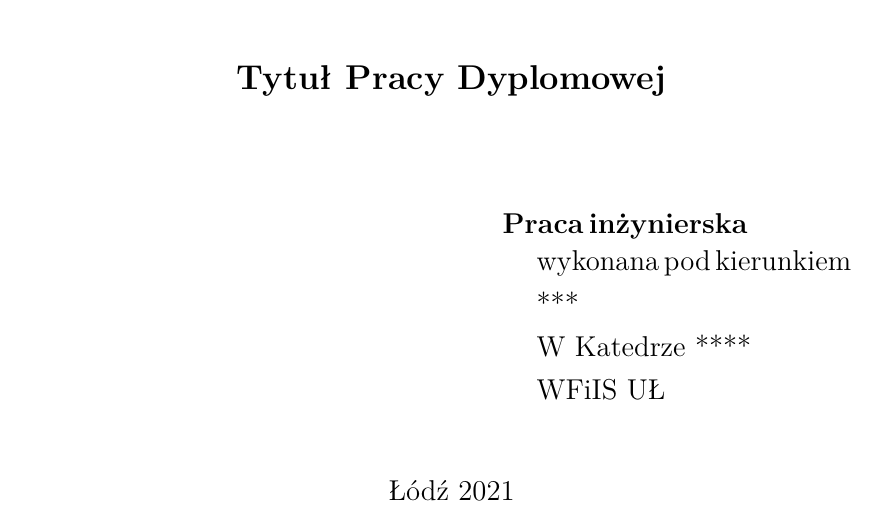
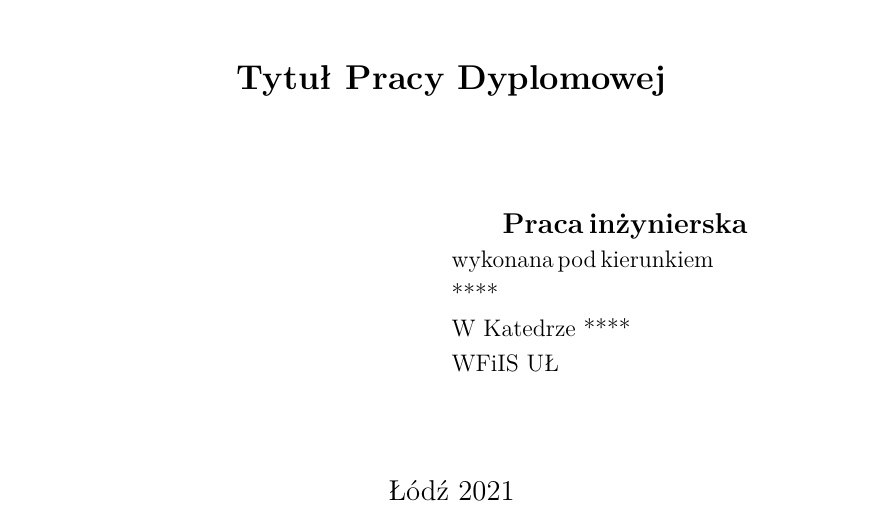
Before and after one commit to kpodlaski/praca_dyplomowa_pliki, a LaTeX document (szablon_latex/szablon_pracy_dyplomowej_wfiis.tex, which reads szablon_latex/wfiisul.cls): part of page 1 of 11, cut so that both start at the same text. Compiled offline with pdfLaTeX.

Commit message:
Drobna poprawka w szablonie, zwiekszono szerokosc boxu o promotorze i katedrze

```diff
--- a/szablon_latex/wfiisul.cls
+++ b/szablon_latex/wfiisul.cls
@@ -112,8 +112,8 @@ Numer albumu: \@nralbumu \\
 \end{minipage}
 
 \addvspace{5pt}
-\begin{minipage}{0.4\textwidth}
-\begin{flushleft} \large
+\begin{minipage}{0.5\textwidth}
+\begin{flushleft}
 wykonana\,pod\,kierunkiem\\
 \@promotor\\
 W~Katedrze~\@katedra\\
```
Also changed, not shown: szablon_latex/szablon_pracy_dyplomowej_wfiis.tex (+1 -1 lines), szablon_latex/szablon_pracy_dyplomowej_wfiis.pdf.
